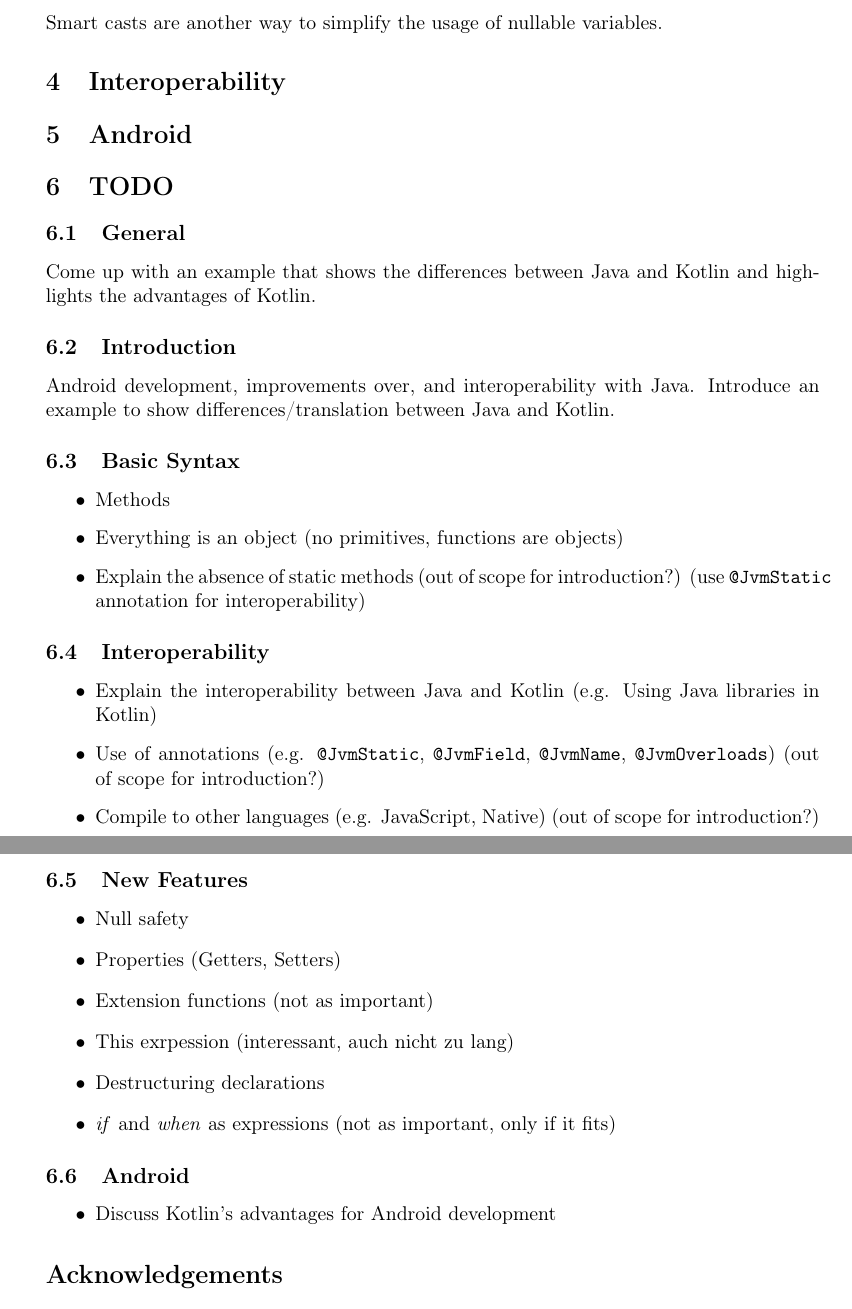
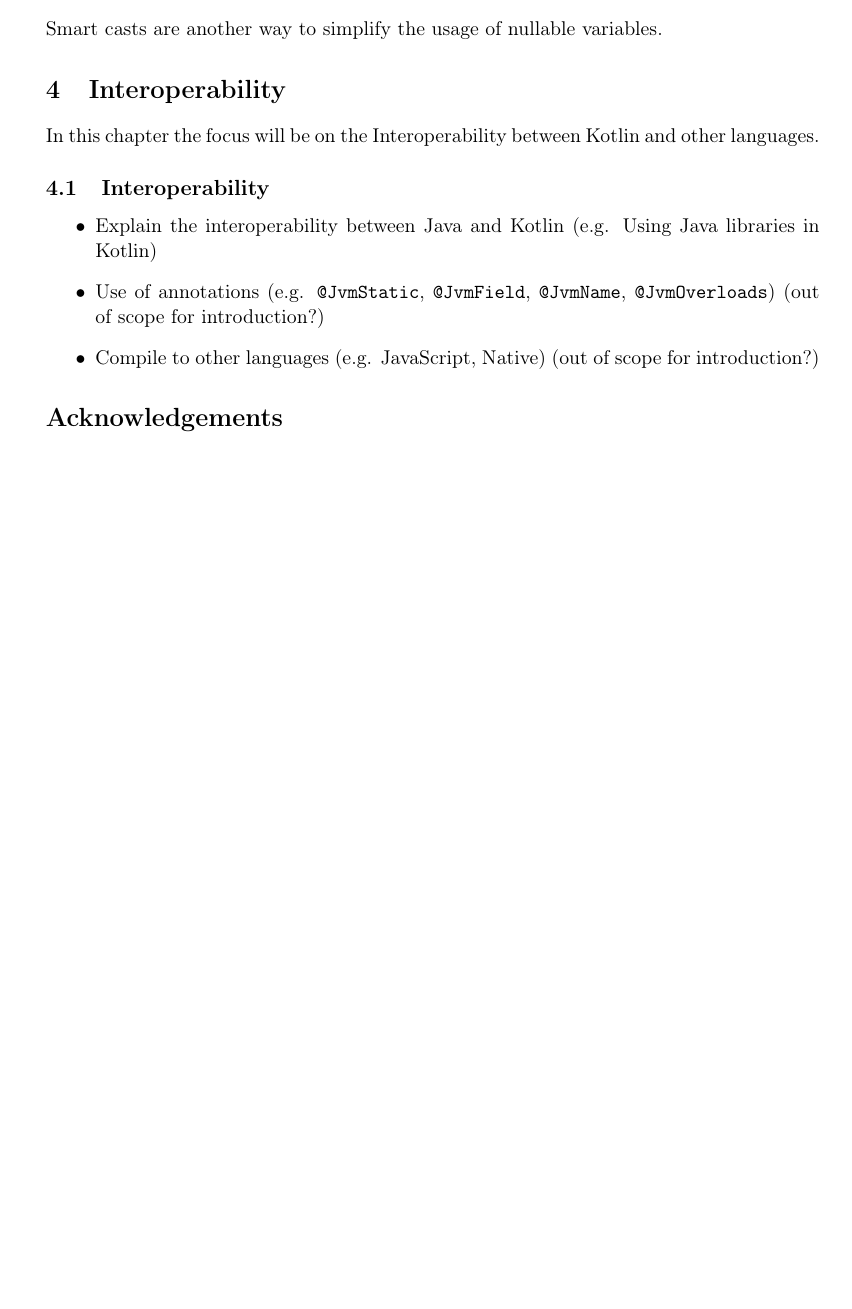
Before and after one commit to FinnPL/Introduction-to-Kotlin, a LaTeX paper (Introduction-to-Kotlin.tex): two parts of pages 5 and 6 of 6 before the commit and part of page 5 of 5 after it, the two joined at a grey line, cut so that both start at the same text, the shorter picture padded with empty space. Compiled offline with pdfLaTeX.

Commit message:
initial commit

```diff
--- a/Introduction-to-Kotlin.tex
+++ b/Introduction-to-Kotlin.tex
@@ -164,22 +164,7 @@
 
 
 \section{Interoperability}
-\section{Android}
-
-\section{TODO}
-\subsection{General}
-  Come up with an example that shows the differences between Java and Kotlin and highlights the advantages of Kotlin.
-
-\subsection{Introduction}
-  Android development, improvements over, and interoperability with Java.
-  Introduce an example to show differences/translation between Java and Kotlin.
-
-\subsection{Basic Syntax}
-\begin{itemize}
-  \item Methods
-  \item Everything is an object (no primitives, functions are objects)
-  \item Explain the absence of static methods (out of scope for introduction?) (use \texttt{@JvmStatic} annotation for interoperability)
-\end{itemize}
+  In this chapter the focus will be on the Interoperability between Kotlin and other languages.
 
 \subsection{Interoperability}
   \begin{itemize}
@@ -188,21 +173,6 @@
     \item Compile to other languages (e.g. JavaScript, Native) (out of scope for introduction?)
   \end{itemize}
 
-\subsection{New Features}
-\begin{itemize}
-  \item Null safety
-  \item Properties (Getters, Setters)
-  \item Extension functions (not as important)
-  \item This exrpession (interessant, auch nicht zu lang)
-  \item Destructuring declarations
-  \item \textit{if} and \textit{when} as expressions (not as important, only if it fits)
-\end{itemize}
-
-\subsection{Android}
-\begin{itemize}
-  \item Discuss Kotlin's advantages for Android development
-\end{itemize}
-
 \section*{Acknowledgements}
   We would like to thank our instructor.
 
```
